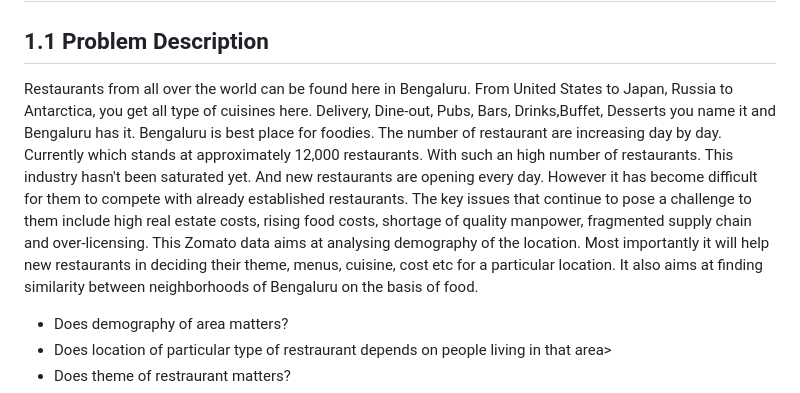
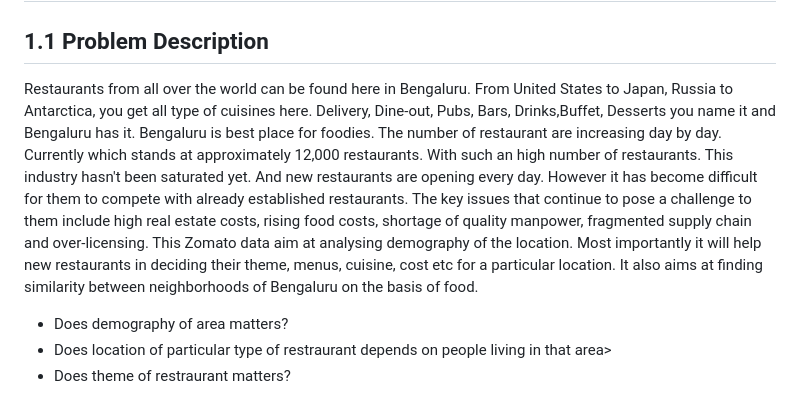
Before and after one commit to NewDev18/Bangalore-Restaurant-Rating, a Markdown page: README.md, the part around the change. GitHub-like rendering.

```diff
--- a/README.md
+++ b/README.md
@@ -9,7 +9,7 @@ You can find blog related to this case study from [here](https://medium.com/@pra
 
 ## 1.1 Problem Description
 
-Restaurants from all over the world can be found here in Bengaluru. From United States to Japan, Russia to Antarctica, you get all type of cuisines here. Delivery, Dine-out, Pubs, Bars, Drinks,Buffet, Desserts you name it and Bengaluru has it. Bengaluru is best place for foodies. The number of restaurant are increasing day by day. Currently which stands at approximately 12,000 restaurants. With such an high number of restaurants. This industry hasn't been saturated yet. And new restaurants are opening every day. However it has become difficult for them to compete with already established restaurants. The key issues that continue to pose a challenge to them include high real estate costs, rising food costs, shortage of quality manpower, fragmented supply chain and over-licensing. This Zomato data aims at analysing demography of the location. Most importantly it will help new restaurants in deciding their theme, menus, cuisine, cost etc for a particular location. It also aims at finding similarity between neighborhoods of Bengaluru on the basis of food.
+Restaurants from all over the world can be found here in Bengaluru. From United States to Japan, Russia to Antarctica, you get all type of cuisines here. Delivery, Dine-out, Pubs, Bars, Drinks,Buffet, Desserts you name it and Bengaluru has it. Bengaluru is best place for foodies. The number of restaurant are increasing day by day. Currently which stands at approximately 12,000 restaurants. With such an high number of restaurants. This industry hasn't been saturated yet. And new restaurants are opening every day. However it has become difficult for them to compete with already established restaurants. The key issues that continue to pose a challenge to them include high real estate costs, rising food costs, shortage of quality manpower, fragmented supply chain and over-licensing. This Zomato data aim at analysing demography of the location. Most importantly it will help new restaurants in deciding their theme, menus, cuisine, cost etc for a particular location. It also aims at finding similarity between neighborhoods of Bengaluru on the basis of food.
 
 - Does demography of area matters?
 - Does location of particular type of restraurant depends on people living in that area>
```
